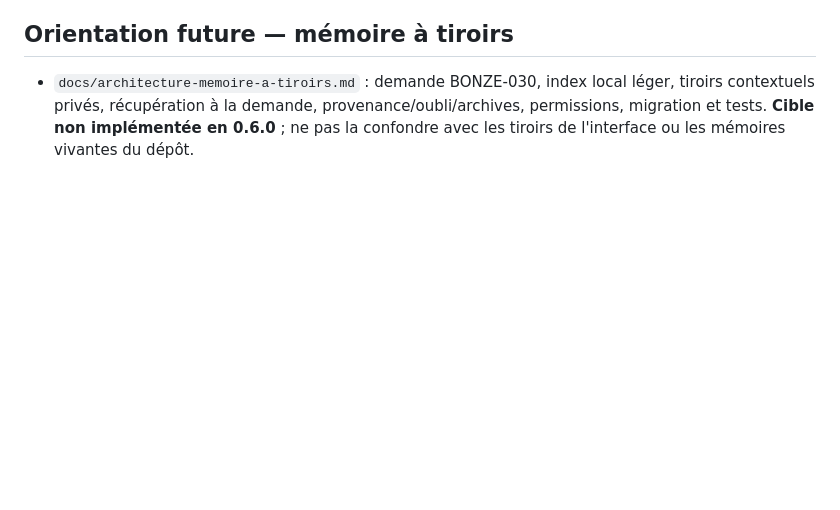
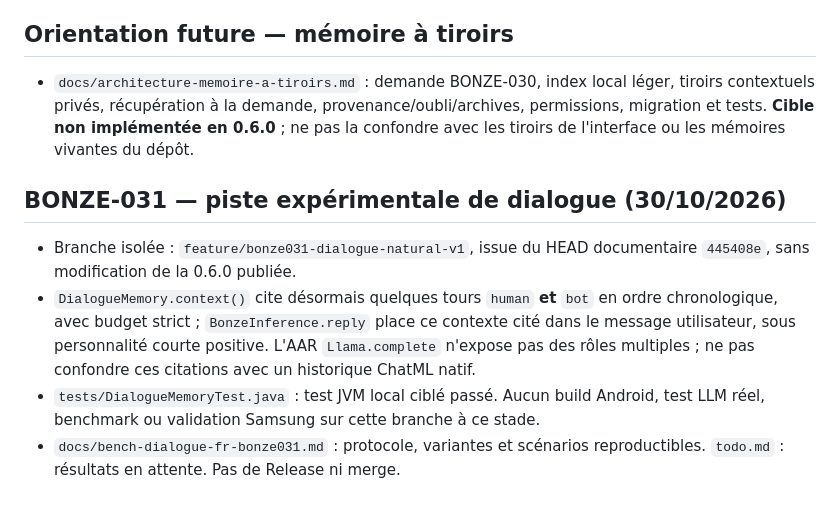
Before and after one commit to greenpower2669/Bonze-AI, a Markdown page: brainmap.md, the part around the change. Rendered like a GitHub page; blank space fills up the shorter version.

Commit message:
docs(memory): track BONZE-031 phase A and global passation in brainmap.md

```diff
--- a/brainmap.md
+++ b/brainmap.md
@@ -92,3 +92,9 @@ Préflight qualité : PiperPhonetics.speechPhonemes applique le plancher expéri
 ## Orientation future — mémoire à tiroirs
 
 - `docs/architecture-memoire-a-tiroirs.md` : demande BONZE-030, index local léger, tiroirs contextuels privés, récupération à la demande, provenance/oubli/archives, permissions, migration et tests. **Cible non implémentée en 0.6.0** ; ne pas la confondre avec les tiroirs de l'interface ou les mémoires vivantes du dépôt.
+
+## BONZE-031 — piste expérimentale de dialogue (30/10/2026)
+- Branche isolée : `feature/bonze031-dialogue-natural-v1`, issue du HEAD documentaire `445408e`, sans modification de la 0.6.0 publiée.
+- `DialogueMemory.context()` cite désormais quelques tours `human` **et** `bot` en ordre chronologique, avec budget strict ; `BonzeInference.reply` place ce contexte cité dans le message utilisateur, sous personnalité courte positive. L'AAR `Llama.complete` n'expose pas des rôles multiples ; ne pas confondre ces citations avec un historique ChatML natif.
+- `tests/DialogueMemoryTest.java` : test JVM local ciblé passé. Aucun build Android, test LLM réel, benchmark ou validation Samsung sur cette branche à ce stade.
+- `docs/bench-dialogue-fr-bonze031.md` : protocole, variantes et scénarios reproductibles. `todo.md` : résultats en attente. Pas de Release ni merge.
```
